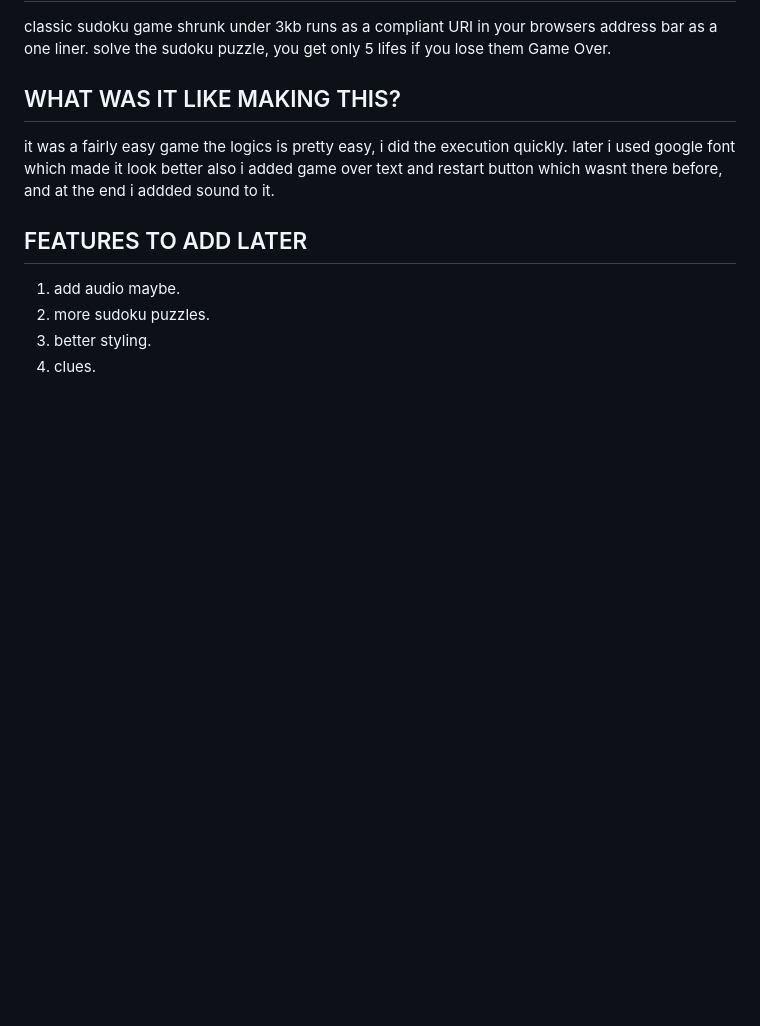
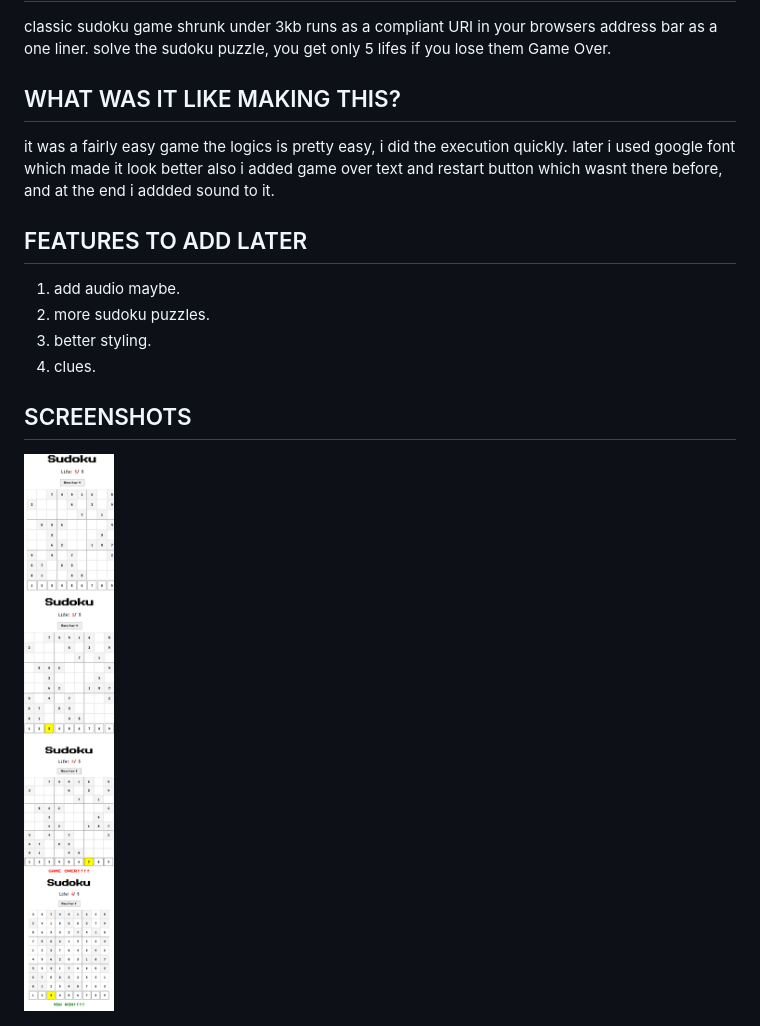
Before and after one commit to okdrinkwater1/shrunk-sudoku, a Markdown page: README.md, the part around the change. Drawn GitHub-style; pictures changed too: screenshots.png (added); blank space fills up the shorter version.

Commit message:
testing+screenshots

```diff
--- a/README.md
+++ b/README.md
@@ -12,3 +12,6 @@ it was a fairly easy game the logics is pretty easy, i did the execution quickly
 2. more sudoku puzzles.
 3. better styling.
 4. clues.
+
+## SCREENSHOTS
+<img src="screenshots.png" width="300px">
```
